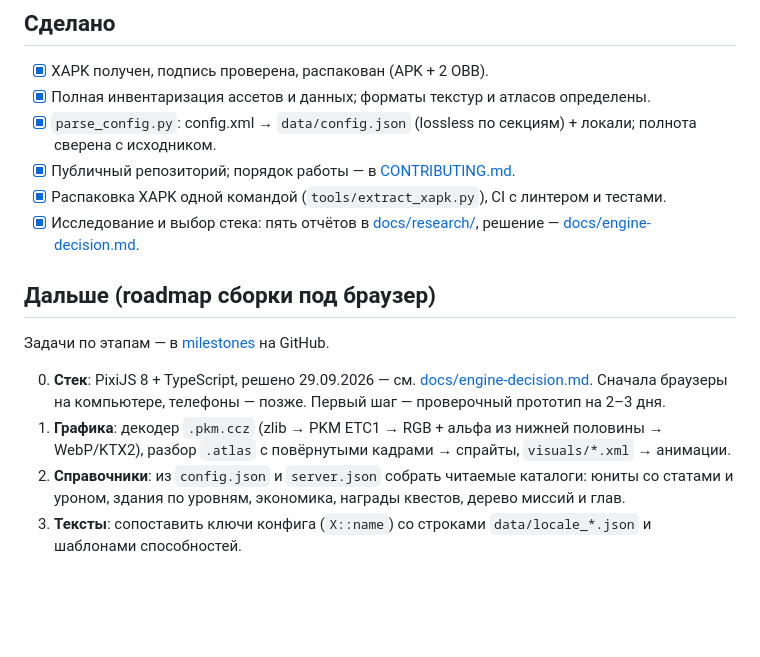
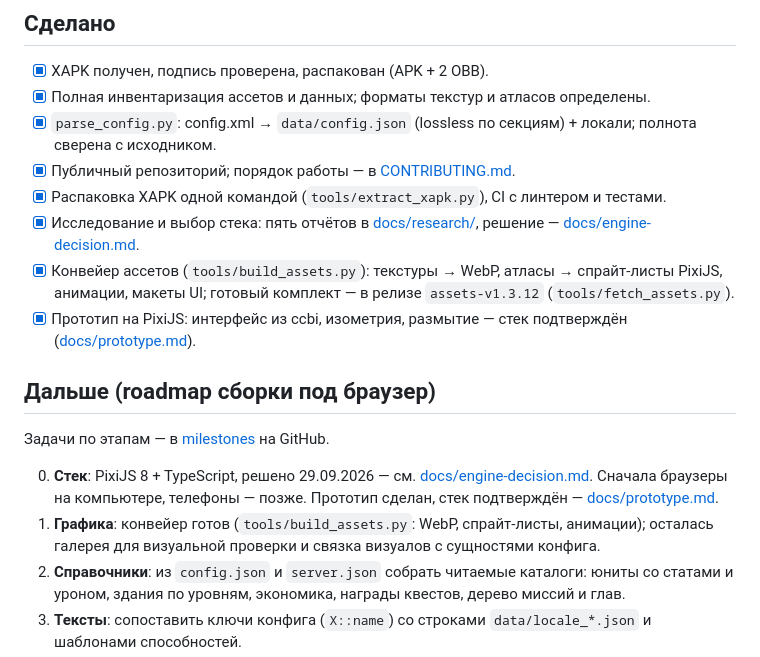
Before and after one commit to devAsmodeus/underfire, a Markdown page: README.md, the part around the change. Rendered like a GitHub page; blank space fills up the shorter version.

```diff
--- a/README.md
+++ b/README.md
@@ -111,6 +111,10 @@ tools/          # парсеры/декодеры
 - [x] Распаковка XAPK одной командой (`tools/extract_xapk.py`), CI с линтером и тестами.
 - [x] Исследование и выбор стека: пять отчётов в [docs/research/](docs/research/README.md), решение —
       [docs/engine-decision.md](docs/engine-decision.md).
+- [x] Конвейер ассетов (`tools/build_assets.py`): текстуры → WebP, атласы → спрайт-листы PixiJS,
+      анимации, макеты UI; готовый комплект — в релизе `assets-v1.3.12` (`tools/fetch_assets.py`).
+- [x] Прототип на PixiJS: интерфейс из ccbi, изометрия, размытие — стек подтверждён
+      ([docs/prototype.md](docs/prototype.md)).
 
 ## Дальше (roadmap сборки под браузер)
 
@@ -118,9 +122,9 @@ tools/          # парсеры/декодеры
 
 0. **Стек**: PixiJS 8 + TypeScript, решено 29.09.2026 — см.
    [docs/engine-decision.md](docs/engine-decision.md). Сначала браузеры на компьютере, телефоны —
-   позже. Первый шаг — проверочный прототип на 2–3 дня.
-1. **Графика**: декодер `.pkm.ccz` (zlib → PKM ETC1 → RGB + альфа из нижней половины →
-   WebP/KTX2), разбор `.atlas` с повёрнутыми кадрами → спрайты, `visuals/*.xml` → анимации.
+   позже. Прототип сделан, стек подтверждён — [docs/prototype.md](docs/prototype.md).
+1. **Графика**: конвейер готов (`tools/build_assets.py`: WebP, спрайт-листы, анимации); осталась
+   галерея для визуальной проверки и связка визуалов с сущностями конфига.
 2. **Справочники**: из `config.json` и `server.json` собрать читаемые каталоги: юниты со статами
    и уроном, здания по уровням, экономика, награды квестов, дерево миссий и глав.
 3. **Тексты**: сопоставить ключи конфига (`X::name`) со строками `data/locale_*.json` и шаблонами
```
Also changed, not shown: docs/prototype.md (added, +73 -0 lines).
